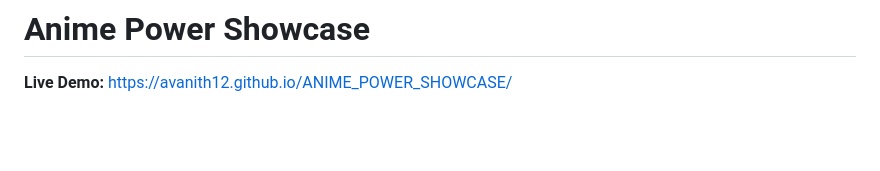
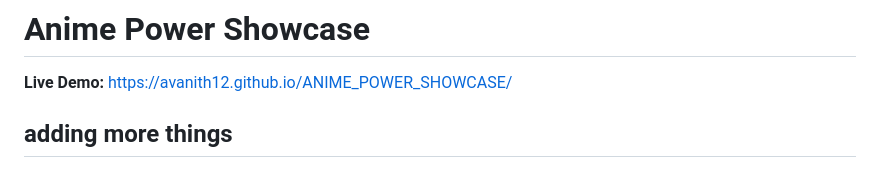
Before and after one commit to Avanith12/ANIME_POWER_SHOWCASE, a Markdown page: README.md, the part around the change. Rendered like a GitHub page; blank space fills up the shorter version.

Commit message:
Add section for additional features in README
Added a section for future updates to the README.

```diff
--- a/README.md
+++ b/README.md
@@ -1,7 +1,7 @@
 #  Anime Power Showcase
 
 **Live Demo:** [https://avanith12.github.io/ANIME_POWER_SHOWCASE/](https://avanith12.github.io/ANIME_POWER_SHOWCASE/)
-
+## adding more things
 
 <div align="center">
   <img src="gifs/power-dragon-ball.gif" alt="Anime Power" width="400">
```
